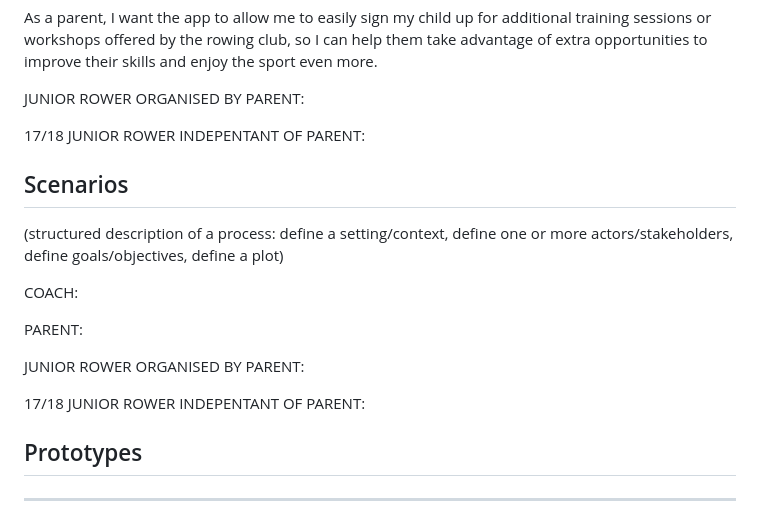
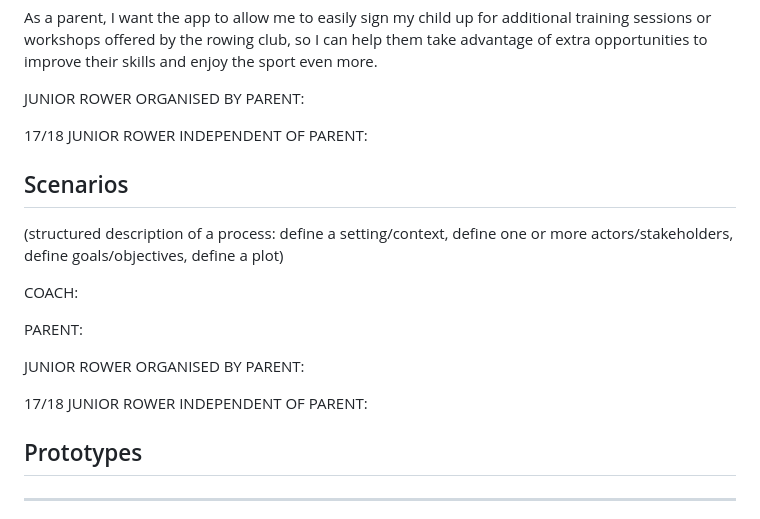
Before and after one commit to ChaosLights/Rowing-Club-Mobile-App, a Markdown page: reqs/requirementgathering.md, the part around the change printed below. GitHub-like rendering.

```diff
--- a/reqs/requirementgathering.md
+++ b/reqs/requirementgathering.md
@@ -108,7 +108,7 @@ As a parent, I want the app to allow me to easily sign my child up for additiona
 
 JUNIOR ROWER ORGANISED BY PARENT:
 
-17/18 JUNIOR ROWER INDEPENTANT OF PARENT:
+17/18 JUNIOR ROWER INDEPENDENT OF PARENT:
 
 ## Scenarios
 (structured description of a process: define a setting/context, define one or more actors/stakeholders, define goals/objectives, define a plot)
@@ -119,7 +119,7 @@ PARENT:
 
 JUNIOR ROWER ORGANISED BY PARENT:
 
-17/18 JUNIOR ROWER INDEPENTANT OF PARENT:
+17/18 JUNIOR ROWER INDEPENDENT OF PARENT:
 
 
 ## Prototypes
```
Also changed, not shown: other parts of reqs/requirementgathering.md (+13 -13 lines).
